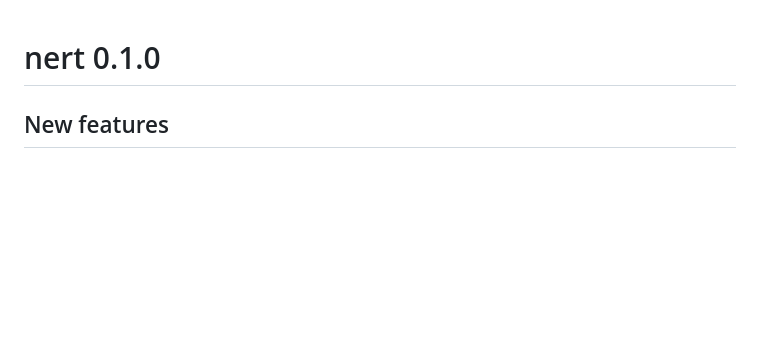
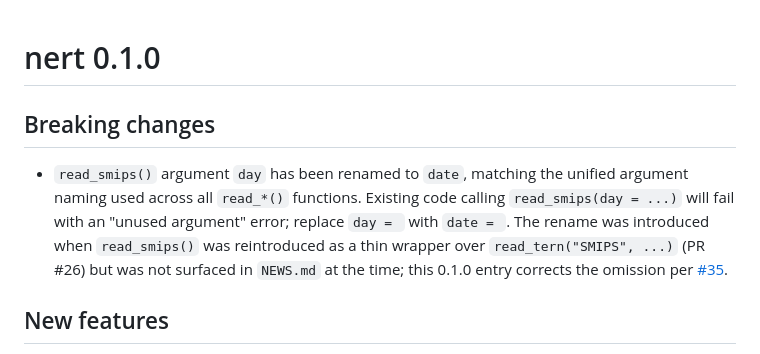
Before and after one commit to AAGI-AUS/nert, a Markdown page: NEWS.md, the part around the change. Rendered like a GitHub page; blank space fills up the shorter version.

Commit message:
docs(NEWS): add Breaking changes section for 0.1.0
Surfaces the read_smips() day -> date argument rename (introduced in
PR #26 but not previously announced in NEWS.md) under the 0.1.0
banner. Addresses the major-bump-without-visible-break concern raised
in #35.

No code change.

```diff
--- a/NEWS.md
+++ b/NEWS.md
@@ -1,4 +1,16 @@
 # nert 0.1.0
+
+## Breaking changes
+
+* `read_smips()` argument `day` has been renamed to `date`, matching
+  the unified argument naming used across all `read_*()` functions.
+  Existing code calling `read_smips(day = ...)` will fail with an
+  "unused argument" error; replace `day = ` with `date = `. The
+  rename was introduced when `read_smips()` was reintroduced as a thin
+  wrapper over `read_tern("SMIPS", ...)` (PR #26) but was not
+  surfaced in `NEWS.md` at the time; this 0.1.0 entry corrects the
+  omission per
+  [#35](https://github.com/AAGI-AUS/nert/issues/35).
 
 ## New features
 
```
